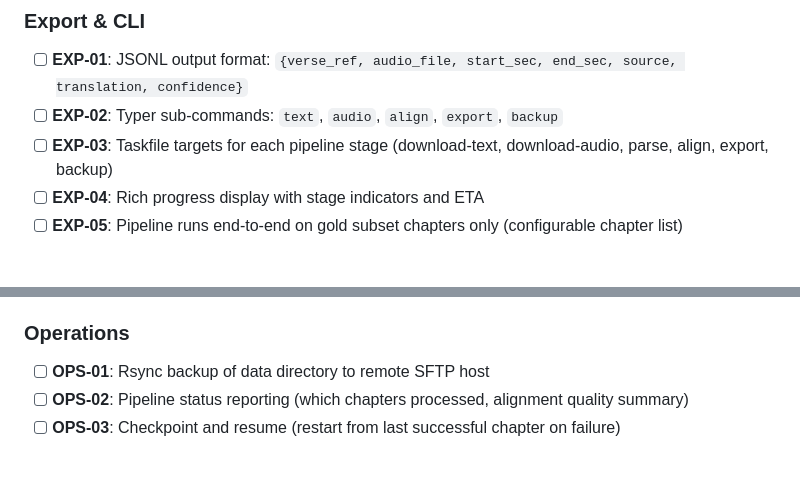
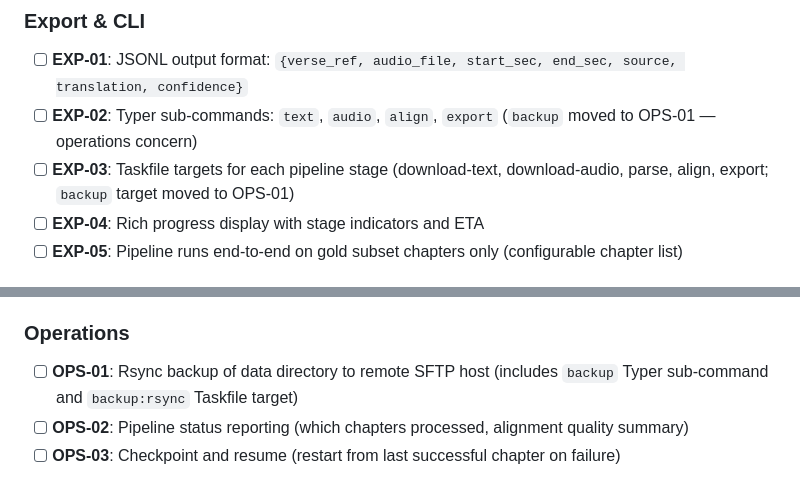
Before and after one commit to oroszgy/biblia-vox, a Markdown page: .planning/REQUIREMENTS.md, 2 parts joined by grey strips. Drawn GitHub-style.

Commit message:
fix(07): revise plans based on checker feedback
- BLOCKER: Move 'backup' sub-command from EXP-02 to OPS-01 (Phase 8) in REQUIREMENTS.md
- WARNING: Reframe Plan 07-02 Task 2 as integration test (was redundant verification)
- WARNING: Enhance export:align status check to verify gold chapter coverage completeness

```diff
--- a/.planning/REQUIREMENTS.md
+++ b/.planning/REQUIREMENTS.md
@@ -40,8 +40,8 @@ v1 is a **calibration release**: build the full pipeline, validate it on a gold
 ### Export & CLI
 
 - [ ] **EXP-01**: JSONL output format: `{verse_ref, audio_file, start_sec, end_sec, source, translation, confidence}`
-- [ ] **EXP-02**: Typer sub-commands: `text`, `audio`, `align`, `export`, `backup`
-- [ ] **EXP-03**: Taskfile targets for each pipeline stage (download-text, download-audio, parse, align, export, backup)
+- [ ] **EXP-02**: Typer sub-commands: `text`, `audio`, `align`, `export` (`backup` moved to OPS-01 — operations concern)
+- [ ] **EXP-03**: Taskfile targets for each pipeline stage (download-text, download-audio, parse, align, export; `backup` target moved to OPS-01)
 - [ ] **EXP-04**: Rich progress display with stage indicators and ETA
 - [ ] **EXP-05**: Pipeline runs end-to-end on gold subset chapters only (configurable chapter list)
 
@@ -55,7 +55,7 @@ v1 is a **calibration release**: build the full pipeline, validate it on a gold
 
 ### Operations
 
-- [ ] **OPS-01**: Rsync backup of data directory to remote SFTP host
+- [ ] **OPS-01**: Rsync backup of data directory to remote SFTP host (includes `backup` Typer sub-command and `backup:rsync` Taskfile target)
 - [ ] **OPS-02**: Pipeline status reporting (which chapters processed, alignment quality summary)
 - [ ] **OPS-03**: Checkpoint and resume (restart from last successful chapter on failure)
 
```
Also changed, not shown: 1 other file.
